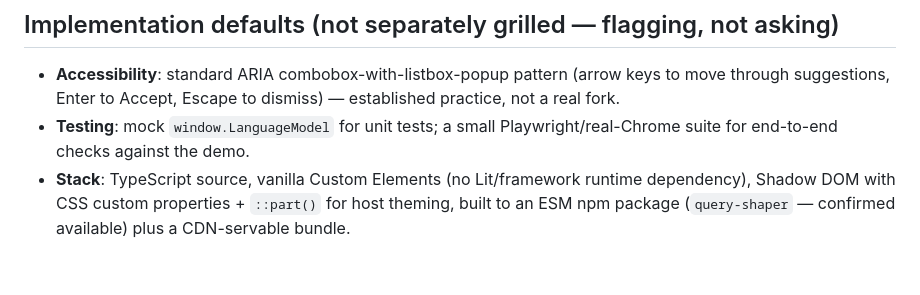
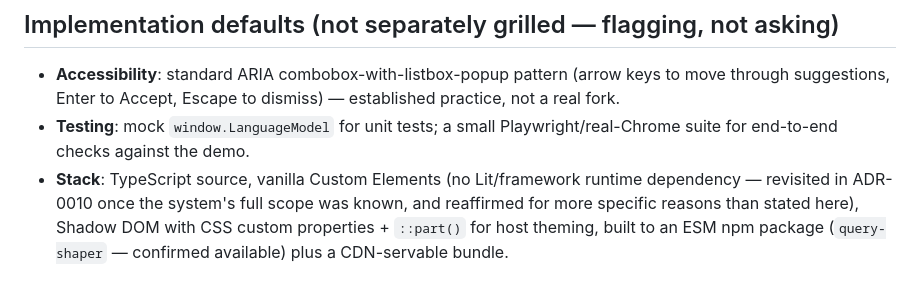
Before and after one commit to internetarchive/query-shaper, a Markdown page: SPEC.md, the part around the change. Rendered like a GitHub page.

```diff
--- a/SPEC.md
+++ b/SPEC.md
@@ -512,6 +512,8 @@ inline result-fetching in any case.
 - **Testing**: mock `window.LanguageModel` for unit tests; a small
   Playwright/real-Chrome suite for end-to-end checks against the demo.
 - **Stack**: TypeScript source, vanilla Custom Elements (no Lit/framework
-  runtime dependency), Shadow DOM with CSS custom properties + `::part()`
-  for host theming, built to an ESM npm package (`query-shaper` — confirmed
-  available) plus a CDN-servable bundle.
+  runtime dependency — revisited in ADR-0010 once the system's full scope
+  was known, and reaffirmed for more specific reasons than stated here),
+  Shadow DOM with CSS custom properties + `::part()` for host theming,
+  built to an ESM npm package (`query-shaper` — confirmed available) plus
+  a CDN-servable bundle.
```
Also changed, not shown: docs/adr/0010-vanilla-custom-elements-not-lit.md (added, +70 -0 lines).
